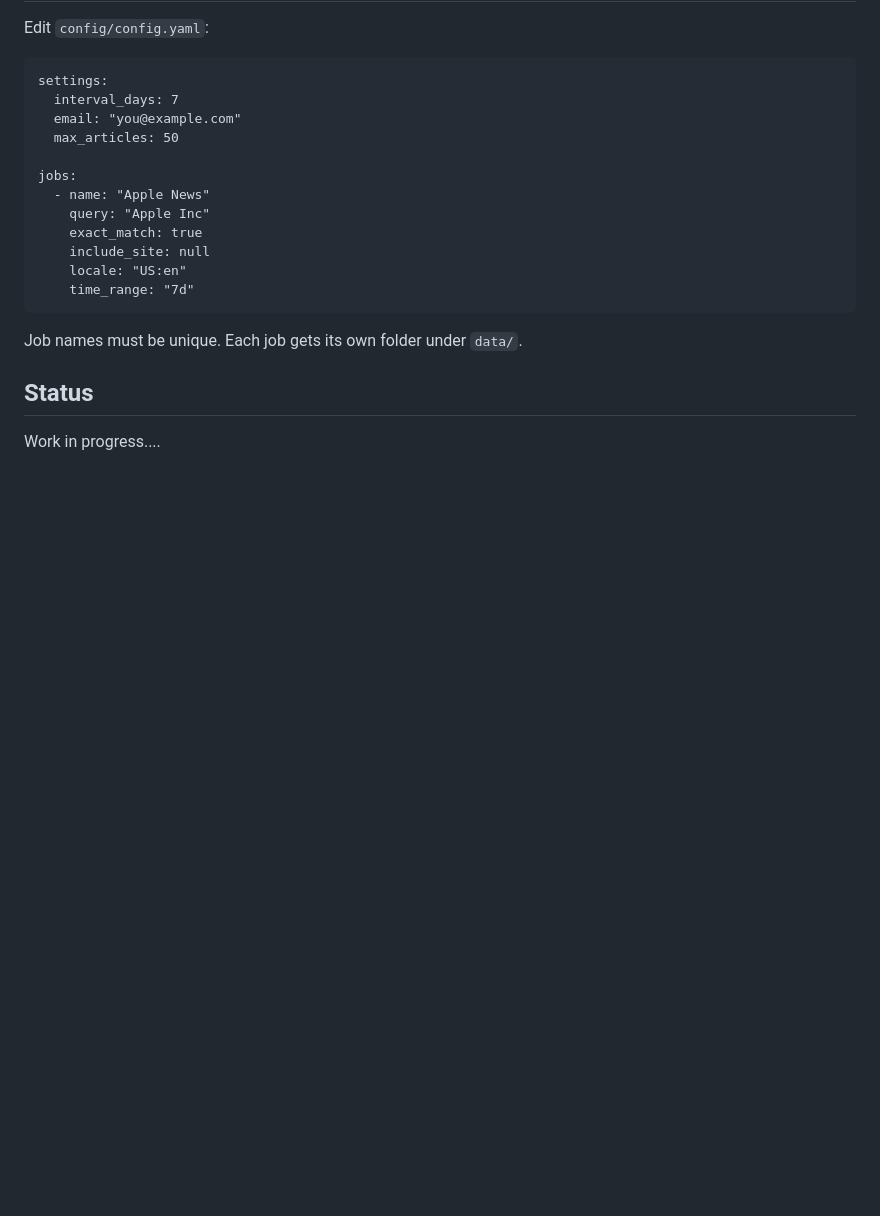
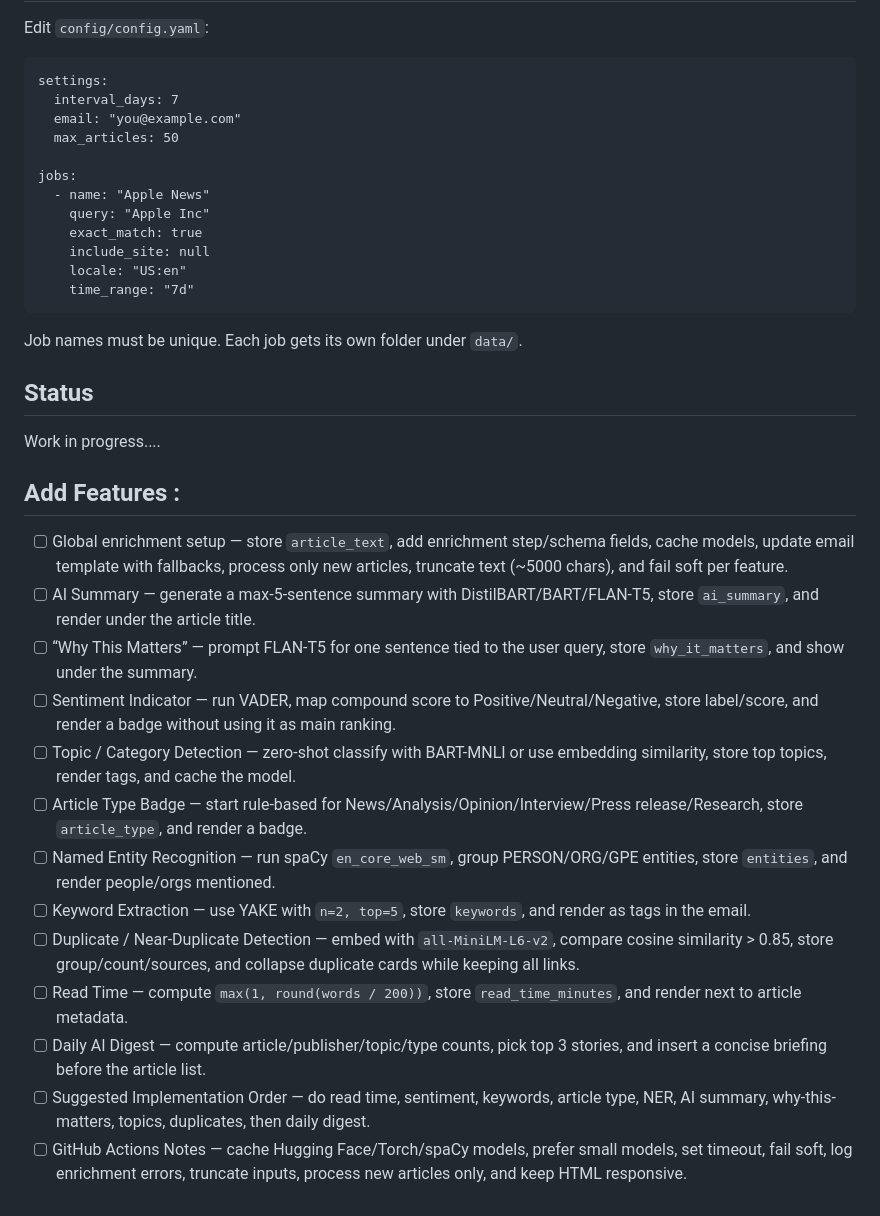
Before and after one commit to valdikaldi/NewsWatch, a Markdown page: README.md, the part around the change. Drawn GitHub-style; blank space fills up the shorter version.

Commit message:
added a checklist of features to add

```diff
--- a/README.md
+++ b/README.md
@@ -90,3 +90,20 @@ Job names must be unique. Each job gets its own folder under `data/`.
 ## Status
 
 Work in progress....
+
+
+## Add Features :
+
+- [ ] Global enrichment setup — store `article_text`, add enrichment step/schema fields, cache models, update email template with fallbacks, process only new articles, truncate text (~5000 chars), and fail soft per feature.
+- [ ] AI Summary — generate a max-5-sentence summary with DistilBART/BART/FLAN-T5, store `ai_summary`, and render under the article title.
+- [ ] “Why This Matters” — prompt FLAN-T5 for one sentence tied to the user query, store `why_it_matters`, and show under the summary.
+- [ ] Sentiment Indicator — run VADER, map compound score to Positive/Neutral/Negative, store label/score, and render a badge without using it as main ranking.
+- [ ] Topic / Category Detection — zero-shot classify with BART-MNLI or use embedding similarity, store top topics, render tags, and cache the model.
+- [ ] Article Type Badge — start rule-based for News/Analysis/Opinion/Interview/Press release/Research, store `article_type`, and render a badge.
+- [ ] Named Entity Recognition — run spaCy `en_core_web_sm`, group PERSON/ORG/GPE entities, store `entities`, and render people/orgs mentioned.
+- [ ] Keyword Extraction — use YAKE with `n=2, top=5`, store `keywords`, and render as tags in the email.
+- [ ] Duplicate / Near-Duplicate Detection — embed with `all-MiniLM-L6-v2`, compare cosine similarity > 0.85, store group/count/sources, and collapse duplicate cards while keeping all links.
+- [ ] Read Time — compute `max(1, round(words / 200))`, store `read_time_minutes`, and render next to article metadata.
+- [ ] Daily AI Digest — compute article/publisher/topic/type counts, pick top 3 stories, and insert a concise briefing before the article list.
+- [ ] Suggested Implementation Order — do read time, sentiment, keywords, article type, NER, AI summary, why-this-matters, topics, duplicates, then daily digest.
+- [ ] GitHub Actions Notes — cache Hugging Face/Torch/spaCy models, prefer small models, set timeout, fail soft, log enrichment errors, truncate inputs, process new articles only, and keep HTML responsive.
```
